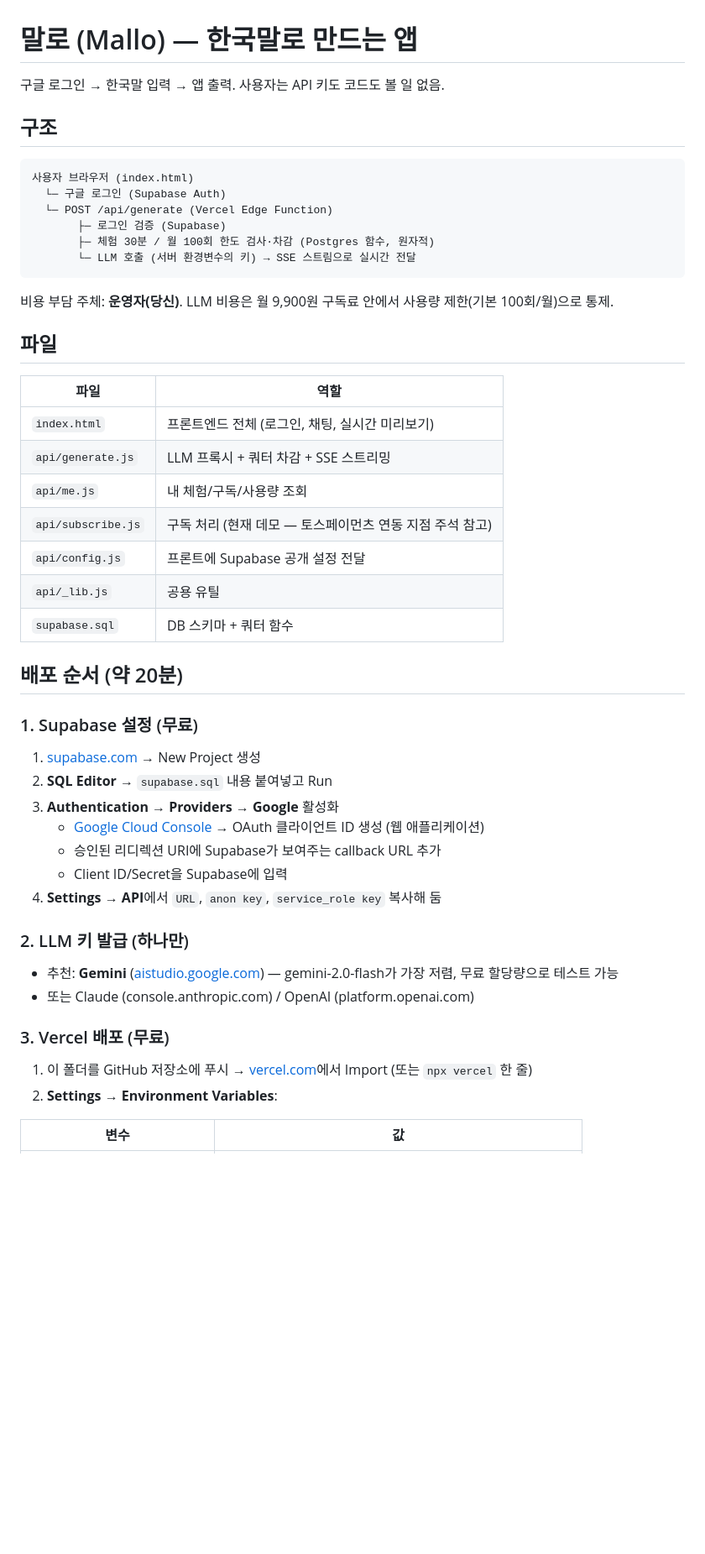
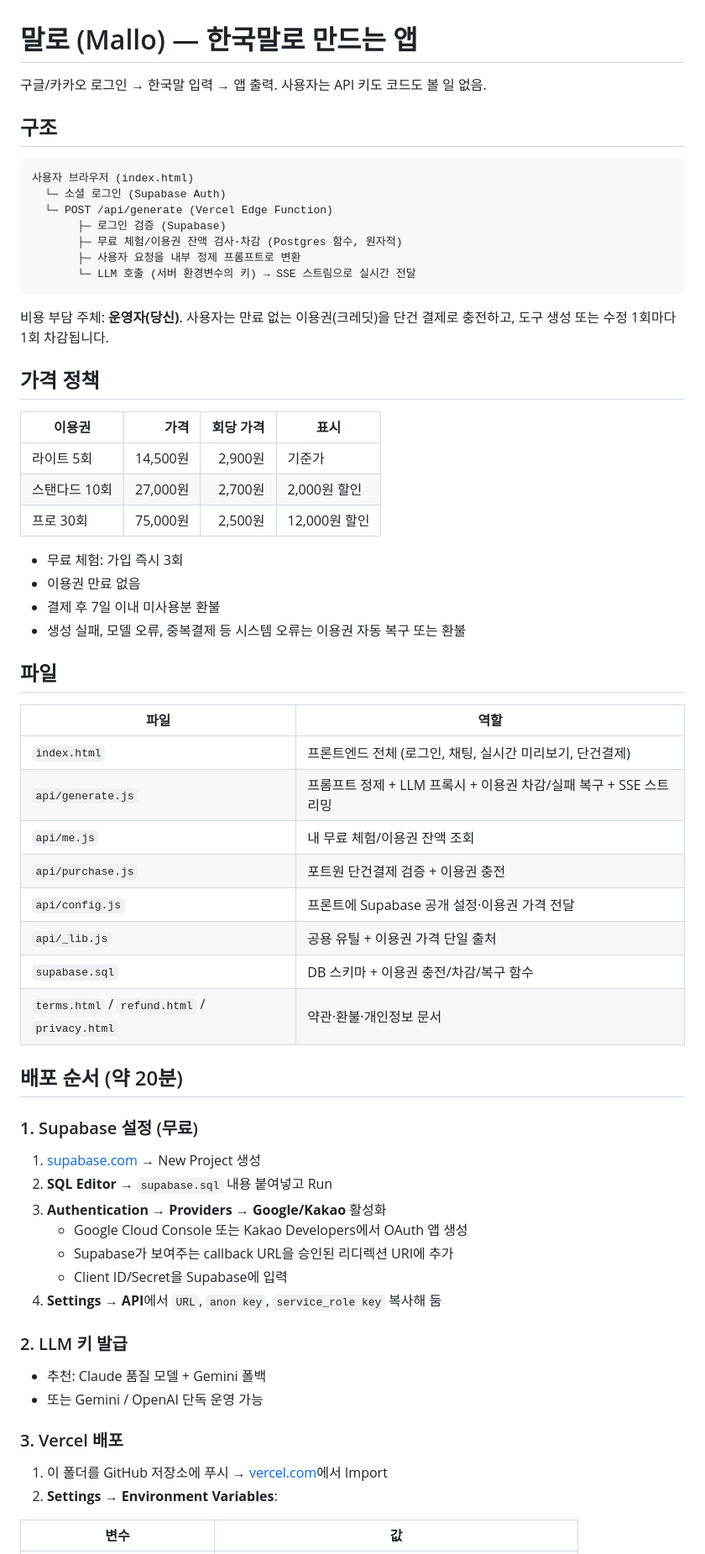
Before and after one commit to sean915/mallo, a Markdown page: README.md, the part around one of its changes. Shown at 84% size. GitHub-like rendering; blank space fills up the shorter version.

````diff
--- a/README.md
+++ b/README.md
@@ -1,49 +1,64 @@
 # 말로 (Mallo) — 한국말로 만드는 앱
 
-구글 로그인 → 한국말 입력 → 앱 출력. 사용자는 API 키도 코드도 볼 일 없음.
+구글/카카오 로그인 → 한국말 입력 → 앱 출력. 사용자는 API 키도 코드도 볼 일 없음.
 
 ## 구조
 
 ```
 사용자 브라우저 (index.html)
-  └─ 구글 로그인 (Supabase Auth)
+  └─ 소셜 로그인 (Supabase Auth)
   └─ POST /api/generate (Vercel Edge Function)
        ├─ 로그인 검증 (Supabase)
-       ├─ 체험 30분 / 월 100회 한도 검사·차감 (Postgres 함수, 원자적)
+       ├─ 무료 체험/이용권 잔액 검사·차감 (Postgres 함수, 원자적)
+       ├─ 사용자 요청을 내부 정제 프롬프트로 변환
        └─ LLM 호출 (서버 환경변수의 키) → SSE 스트림으로 실시간 전달
 ```
 
-비용 부담 주체: **운영자(당신)**. LLM 비용은 월 9,900원 구독료 안에서 사용량 제한(기본 100회/월)으로 통제.
+비용 부담 주체: **운영자(당신)**. 사용자는 만료 없는 이용권(크레딧)을 단건 결제로 충전하고, 도구 생성 또는 수정 1회마다 1회 차감됩니다.
+
+## 가격 정책
+
+| 이용권 | 가격 | 회당 가격 | 표시 |
+|---|---:|---:|---|
+| 라이트 5회 | 14,500원 | 2,900원 | 기준가 |
+| 스탠다드 10회 | 27,000원 | 2,700원 | 2,000원 할인 |
+| 프로 30회 | 75,000원 | 2,500원 | 12,000원 할인 |
+
+- 무료 체험: 가입 즉시 3회
+- 이용권 만료 없음
+- 결제 후 7일 이내 미사용분 환불
+- 생성 실패, 모델 오류, 중복결제 등 시스템 오류는 이용권 자동 복구 또는 환불
 
 ## 파일
 
 | 파일 | 역할 |
 |---|---|
-| `index.html` | 프론트엔드 전체 (로그인, 채팅, 실시간 미리보기) |
-| `api/generate.js` | LLM 프록시 + 쿼터 차감 + SSE 스트리밍 |
-| `api/me.js` | 내 체험/구독/사용량 조회 |
-| `api/subscribe.js` | 구독 처리 (현재 데모 — 토스페이먼츠 연동 지점 주석 참고) |
-| `api/config.js` | 프론트에 Supabase 공개 설정 전달 |
-| `api/_lib.js` | 공용 유틸 |
-| `supabase.sql` | DB 스키마 + 쿼터 함수 |
+| `index.html` | 프론트엔드 전체 (로그인, 채팅, 실시간 미리보기, 단건결제) |
+| `api/generate.js` | 프롬프트 정제 + LLM 프록시 + 이용권 차감/실패 복구 + SSE 스트리밍 |
+| `api/me.js` | 내 무료 체험/이용권 잔액 조회 |
+| `api/purchase.js` | 포트원 단건결제 검증 + 이용권 충전 |
+| `api/config.js` | 프론트에 Supabase 공개 설정·이용권 가격 전달 |
+| `api/_lib.js` | 공용 유틸 + 이용권 가격 단일 출처 |
+| `supabase.sql` | DB 스키마 + 이용권 충전/차감/복구 함수 |
+| `terms.html` / `refund.html` / `privacy.html` | 약관·환불·개인정보 문서 |
 
 ## 배포 순서 (약 20분)
 
 ### 1. Supabase 설정 (무료)
 1. [supabase.com](https://supabase.com) → New Project 생성
 2. **SQL Editor** → `supabase.sql` 내용 붙여넣고 Run
-3. **Authentication → Providers → Google** 활성화
-   - [Google Cloud Console](https://console.cloud.google.com/apis/credentials) → OAuth 클라이언트 ID 생성 (웹 애플리케이션)
-   - 승인된 리디렉션 URI에 Supabase가 보여주는 callback URL 추가
+3. **Authentication → Providers → Google/Kakao** 활성화
+   - Google Cloud Console 또는 Kakao Developers에서 OAuth 앱 생성
+   - Supabase가 보여주는 callback URL을 승인된 리디렉션 URI에 추가
    - Client ID/Secret을 Supabase에 입력
 4. **Settings → API**에서 `URL`, `anon key`, `service_role key` 복사해 둠
 
-### 2. LLM 키 발급 (하나만)
-- 추천: **Gemini** ([aistudio.google.com](https://aistudio.google.com/apikey)) — gemini-2.0-flash가 가장 저렴, 무료 할당량으로 테스트 가능
-- 또는 Claude (console.anthropic.com) / OpenAI (platform.openai.com)
+### 2. LLM 키 발급
+- 추천: Claude 품질 모델 + Gemini 폴백
+- 또는 Gemini / OpenAI 단독 운영 가능
 
-### 3. Vercel 배포 (무료)
-1. 이 폴더를 GitHub 저장소에 푸시 → [vercel.com](https://vercel.com)에서 Import (또는 `npx vercel` 한 줄)
+### 3. Vercel 배포
+1. 이 폴더를 GitHub 저장소에 푸시 → [vercel.com](https://vercel.com)에서 Import
 2. **Settings → Environment Variables**:
 
 | 변수 | 값 |
````
Also changed, not shown: other parts of README.md (+12 -16 lines).
